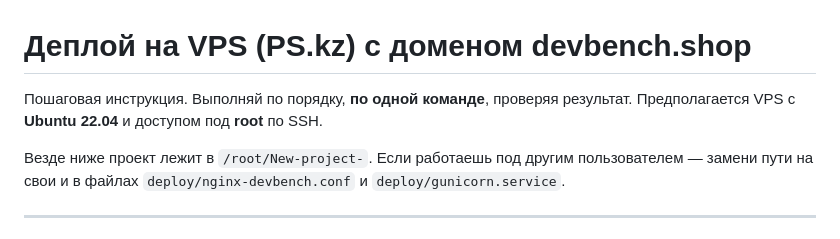
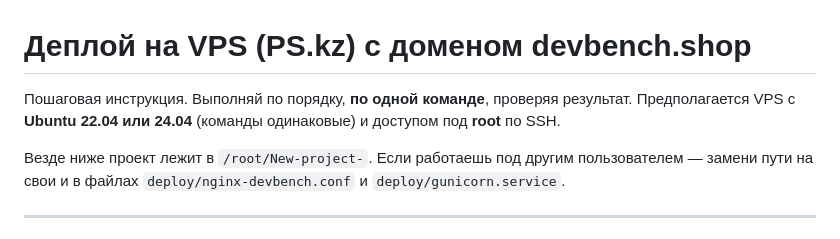
Before and after one commit to AtazhanErbol/New-project-, a Markdown page: deploy/README.md, the part around the change. GitHub-like rendering.

Commit message:
Note Ubuntu 24.04 works for the deploy guide
Co-Authored-By: Claude Fable 5 <noreply@anthropic.com>
Claude-Session: https://claude.ai/code/session_01SahQYaxj6b6K9cTw6ZKpaP

```diff
--- a/deploy/README.md
+++ b/deploy/README.md
@@ -1,7 +1,8 @@
 # Деплой на VPS (PS.kz) с доменом devbench.shop
 
 Пошаговая инструкция. Выполняй по порядку, **по одной команде**, проверяя результат.
-Предполагается VPS с **Ubuntu 22.04** и доступом под **root** по SSH.
+Предполагается VPS с **Ubuntu 22.04 или 24.04** (команды одинаковые) и доступом
+под **root** по SSH.
 
 Везде ниже проект лежит в `/root/New-project-`. Если работаешь под другим
 пользователем — замени пути на свои и в файлах `deploy/nginx-devbench.conf`
```
